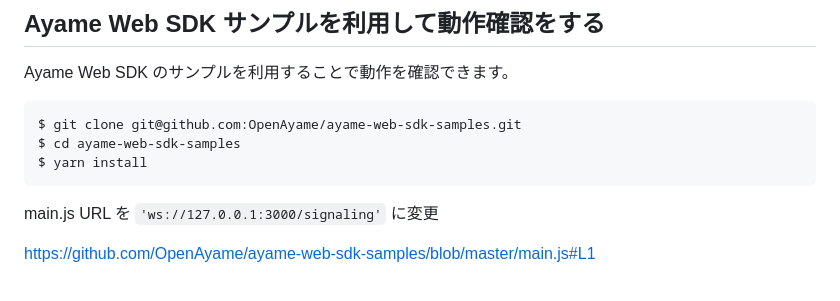
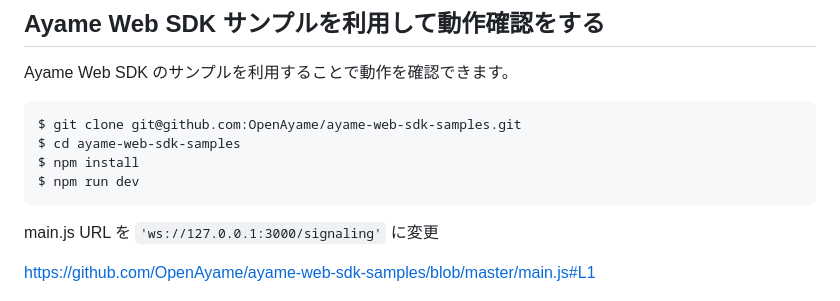
Before and after one commit to OpenAyame/ayame, a Markdown page: docs/USE.md, the part around the change. GitHub-like rendering.

Commit message:
npm run dev にする

````diff
--- a/docs/USE.md
+++ b/docs/USE.md
@@ -45,7 +45,8 @@ Ayame Web SDK のサンプルを利用することで動作を確認できます
 ```
 $ git clone git@github.com:OpenAyame/ayame-web-sdk-samples.git
 $ cd ayame-web-sdk-samples
-$ yarn install
+$ npm install
+$ npm run dev
 ```
 
 main.js URL を `'ws://127.0.0.1:3000/signaling'` に変更
````
